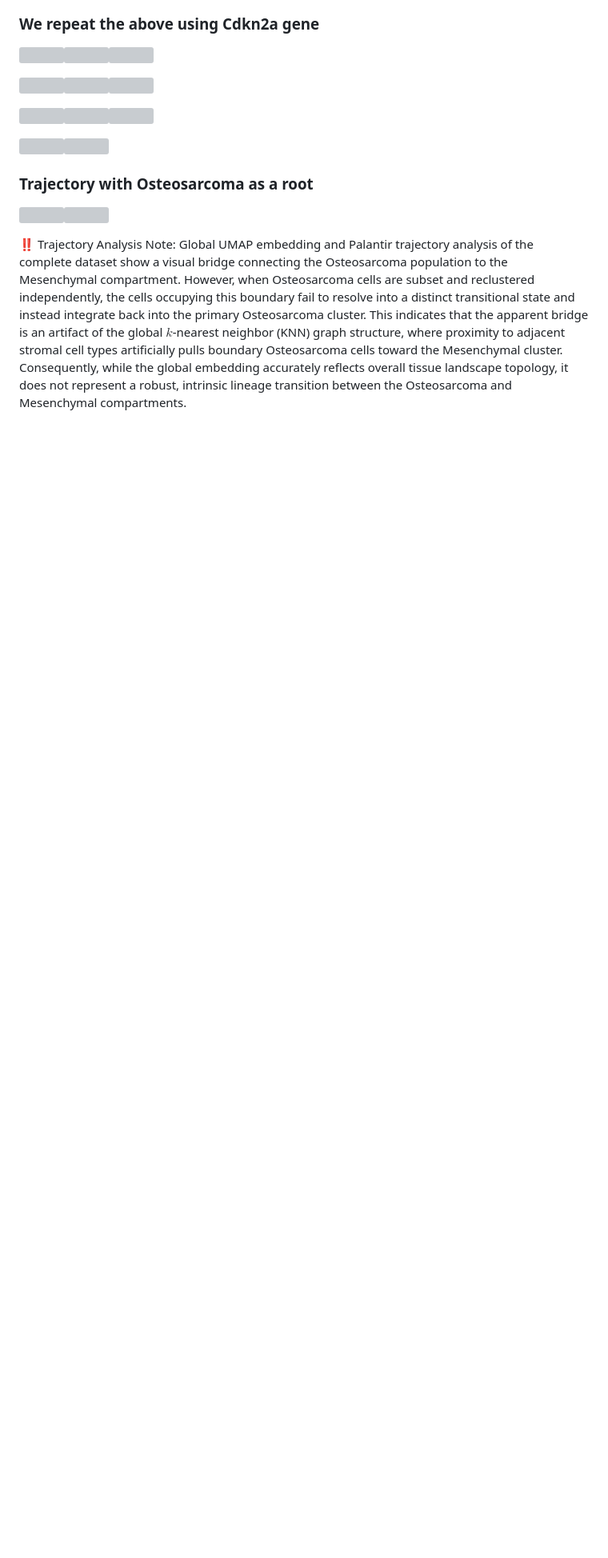
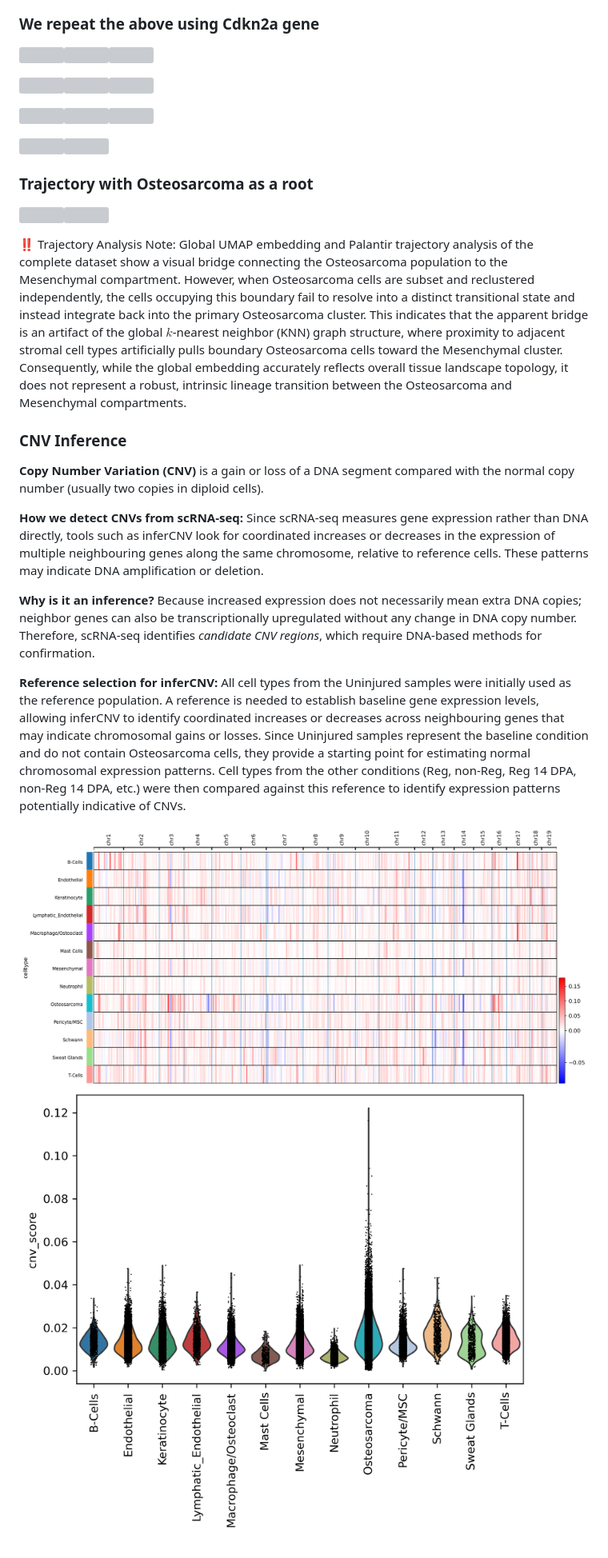
Before and after one commit to SherineAwad/allAXT, a Markdown page: README.md, the part around the change. Shown at 80% size. Rendered like a GitHub page; pictures changed too: figures/allAXT_CNV_Heatmap.png (added), figures/allAXT_CNV_Score_Violin.png (added); blank space fills up the shorter version; grey boxes are pictures that could not be loaded.

```diff
--- a/README.md
+++ b/README.md
@@ -788,3 +788,18 @@ Instead of looking at Gene A or Gene B individually, UCell takes your whole gene
 
 ‼️ Trajectory Analysis Note:
 Global UMAP embedding and Palantir trajectory analysis of the complete dataset show a visual bridge connecting the Osteosarcoma population to the Mesenchymal compartment. However, when Osteosarcoma cells are subset and reclustered independently, the cells occupying this boundary fail to resolve into a distinct transitional state and instead integrate back into the primary Osteosarcoma cluster. This indicates that the apparent bridge is an artifact of the global $k$-nearest neighbor (KNN) graph structure, where proximity to adjacent stromal cell types artificially pulls boundary Osteosarcoma cells toward the Mesenchymal cluster. Consequently, while the global embedding accurately reflects overall tissue landscape topology, it does not represent a robust, intrinsic lineage transition between the Osteosarcoma and Mesenchymal compartments.
+
+
+### CNV Inference
+
+**Copy Number Variation (CNV)** is a gain or loss of a DNA segment compared with the normal copy number (usually two copies in diploid cells).
+
+**How we detect CNVs from scRNA-seq:** Since scRNA-seq measures gene expression rather than DNA directly, tools such as inferCNV look for coordinated increases or decreases in the expression of multiple neighbouring genes along the same chromosome, relative to reference cells. These patterns may indicate DNA amplification or deletion.
+
+**Why is it an inference?** Because increased expression does not necessarily mean extra DNA copies; neighbor genes can also be transcriptionally upregulated without any change in DNA copy number. Therefore, scRNA-seq identifies *candidate CNV regions*, which require DNA-based methods for confirmation.
+
+
+**Reference selection for inferCNV:** All cell types from the Uninjured samples were initially used as the reference population. A reference is needed to establish baseline gene expression levels, allowing inferCNV to identify coordinated increases or decreases across neighbouring genes that may indicate chromosomal gains or losses. Since Uninjured samples represent the baseline condition and do not contain Osteosarcoma cells, they provide a starting point for estimating normal chromosomal expression patterns. Cell types from the other conditions (Reg, non-Reg, Reg 14 DPA, non-Reg 14 DPA, etc.) were then compared against this reference to identify expression patterns potentially indicative of CNVs.
+
+![](figures/allAXT_CNV_Heatmap.png?v=1)
+![](figures/allAXT_CNV_Score_Violin.png?v=1)
```
Also changed, not shown: 1 other file.
